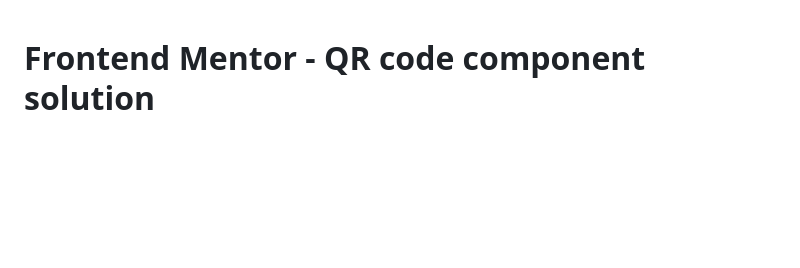
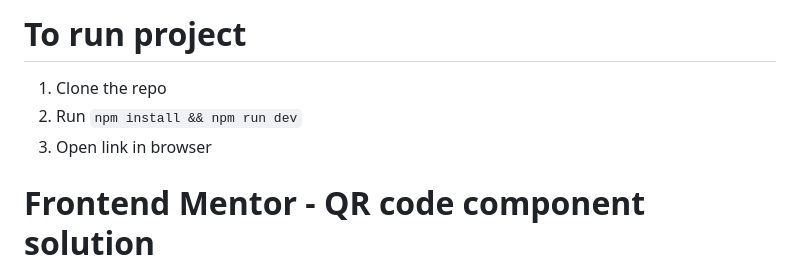
Before and after one commit to cristyz/qr_code_challenge, a Markdown page: README-template.md, the part around the change. GitHub-like rendering; blank space fills up the shorter version.

```diff
--- a/README-template.md
+++ b/README-template.md
@@ -1,3 +1,9 @@
+# To run project
+
+1. Clone the repo
+2. Run `npm install && npm run dev`
+4. Open link in browser
+
 # Frontend Mentor - QR code component solution
 
 This is a solution to the [QR code component challenge on Frontend Mentor](https://www.frontendmentor.io/challenges/qr-code-component-iux_sIO_H). Frontend Mentor challenges help you improve your coding skills by building realistic projects.
```
